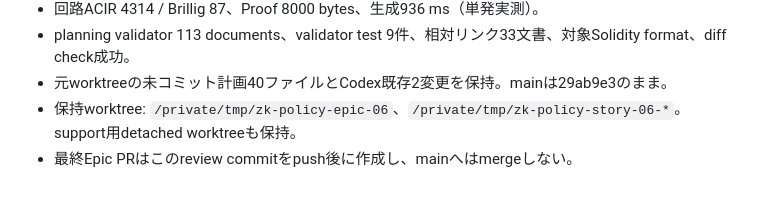
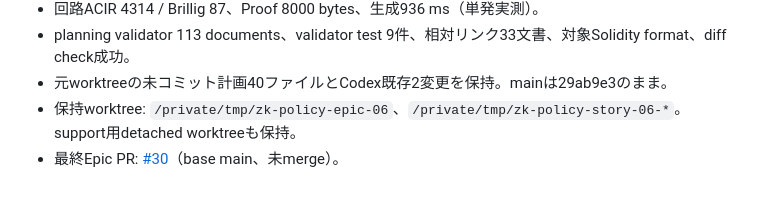
Before and after one commit to Komlock-lab/zk-policy-poc, a Markdown page: docs/epics/epic-06-multi-policy.md, the part around the change. Rendered like a GitHub page.

Commit message:
docs: record epic-06 review PR

```diff
--- a/docs/epics/epic-06-multi-policy.md
+++ b/docs/epics/epic-06-multi-policy.md
@@ -160,4 +160,4 @@ chain ID 31337、非forkのローカル環境、fixture資産を使用する。
 - planning validator 113 documents、validator test 9件、相対リンク33文書、対象Solidity format、diff check成功。
 - 元worktreeの未コミット計画40ファイルとCodex既存2変更を保持。mainは29ab9e3のまま。
 - 保持worktree: `/private/tmp/zk-policy-epic-06`、`/private/tmp/zk-policy-story-06-*`。support用detached worktreeも保持。
-- 最終Epic PRはこのreview commitをpush後に作成し、mainへはmergeしない。
+- 最終Epic PR: [#30](https://github.com/Komlock-lab/zk-policy-poc/pull/30)（base main、未merge）。
```
Also changed, not shown: 1 other file.
